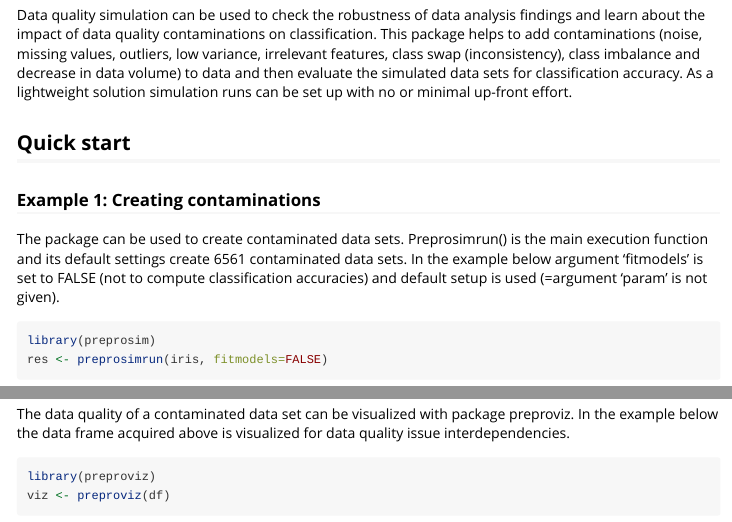
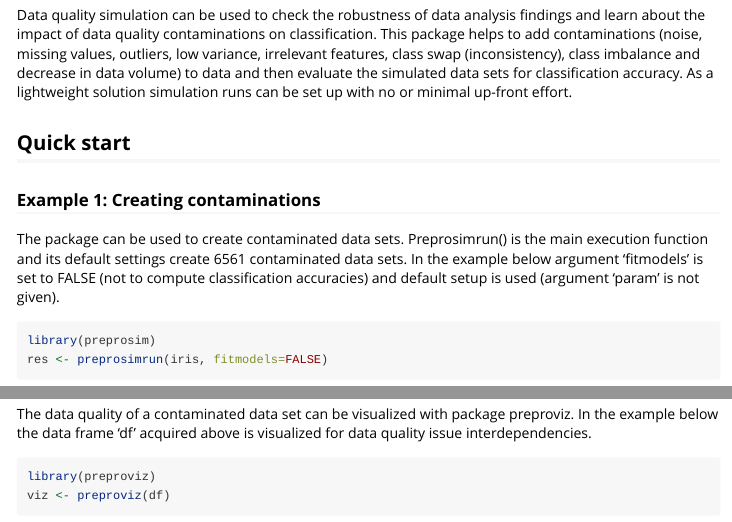
Before and after one commit to mvattulainen/preprosim, an R Markdown document (vignettes/preprosim.Rmd): the page in a window 1100 px wide, from 150 px down, and a second part further down, joined at a grey line. Rendered offline with R 4.5, knitr and Pandoc, with nearby package versions; some code elsewhere in the file could not run offline; long lines of code are wrapped.

Commit message:
Release 0.2.0 documentation

````diff
--- a/vignettes/preprosim.Rmd
+++ b/vignettes/preprosim.Rmd
@@ -24,7 +24,7 @@ can be set up with no or minimal up-front effort.
 The package can be used to create contaminated data sets. Preprosimrun() is the main execution function and its
 default settings create 6561 contaminated data sets. In the example below argument 'fitmodels' is set to FALSE
 (not to compute classification accuracies) and default setup is used
-(=argument 'param' is not given).
+(argument 'param' is not given).
 
 ```{r}
 library(preprosim)
@@ -161,7 +161,7 @@ pa <- changeparam(pa, "noise", "order", value=1)
 ## Supporting packages
 
 The data quality of a contaminated data set can be visualized with package preproviz.
-In the example below the data frame acquired above is visualized for data quality issue
+In the example below the data frame 'df' acquired above is visualized for data quality issue
 interdependencies.
 
 ```{r, results='hide', message=FALSE, warning=FALSE, fig.width=8}
````
Also changed, not shown: R/01Classes.R (+3 -2 lines), R/04Preprosim.R (+2 -2 lines), R/06Plotting.R (+3 -3 lines), vignettes/preprosim.Rmd (2 more changed lines), 8 other files.
